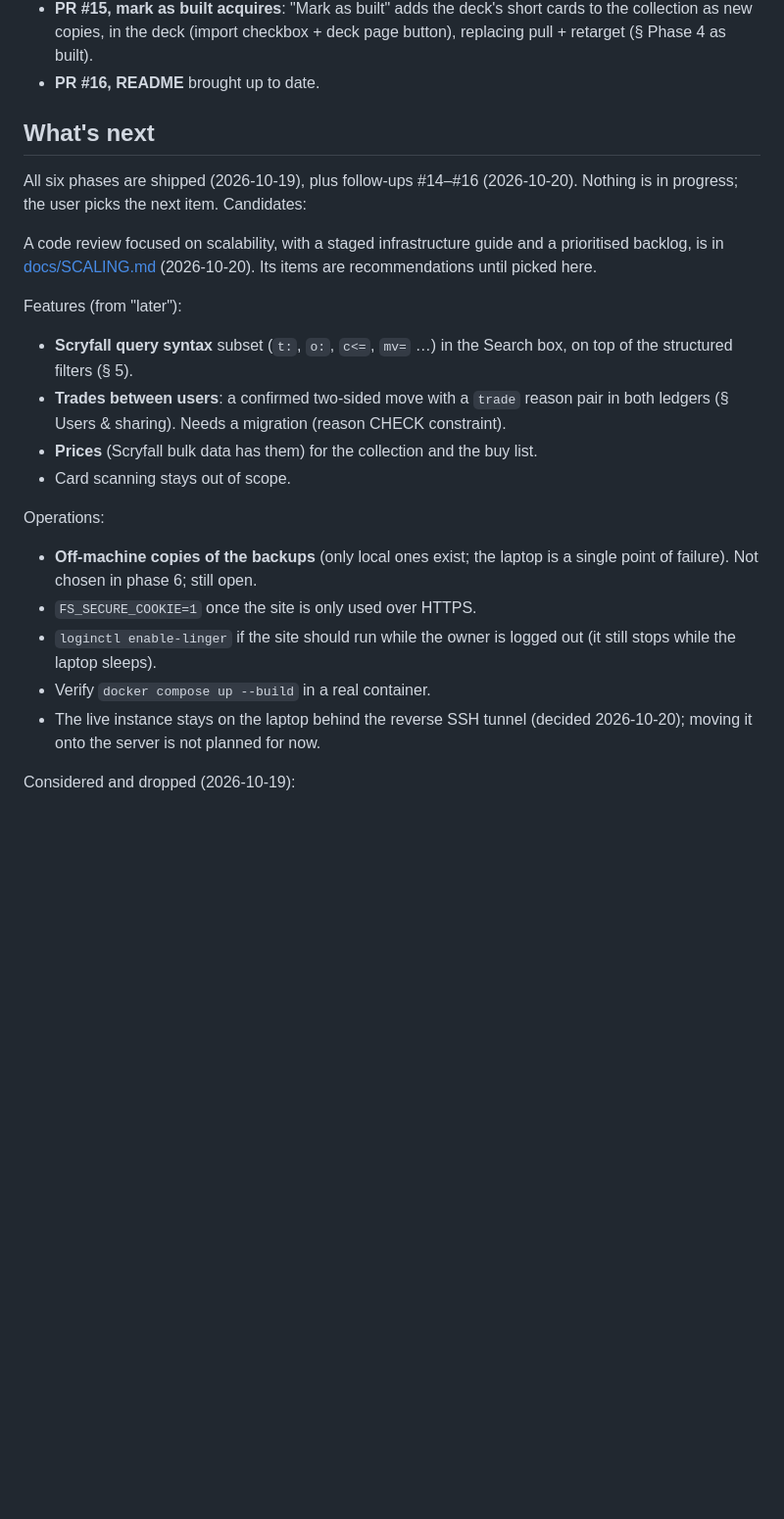
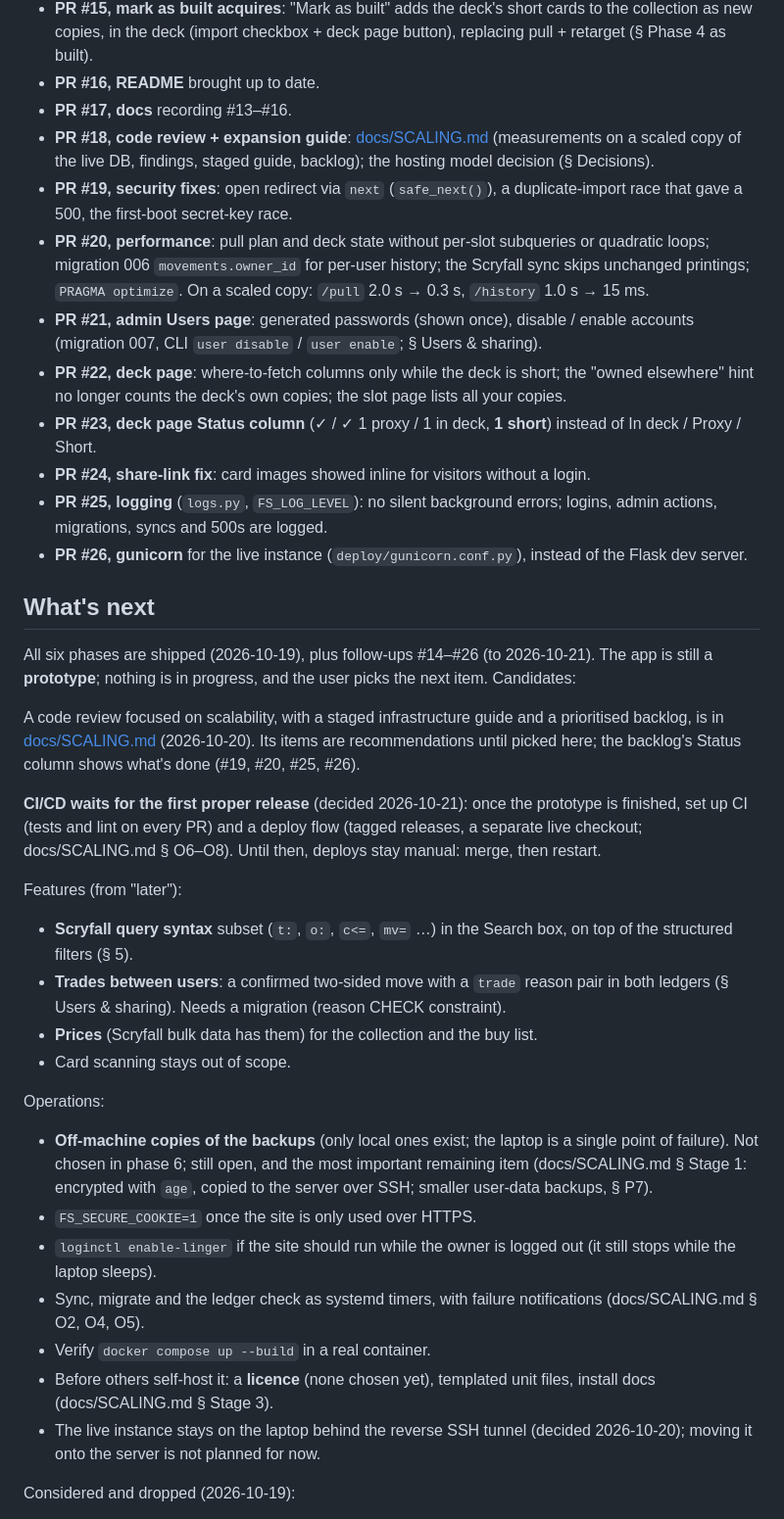
Before and after one commit to HallowDance/FranticSearch, a Markdown page: PLAN.md, the part around one of its changes. Shown at 98% size. Drawn GitHub-style; blank space fills up the shorter version.

```diff
--- a/PLAN.md
+++ b/PLAN.md
@@ -261,12 +261,24 @@ Domain logic (`ledger.py`, `deckplan.py` for deck state and pull/return planning
 - **PR #14, buy list format links**: the format dropdown looked broken without JS; now one link per format, list above the table.
 - **PR #15, mark as built acquires**: "Mark as built" adds the deck's short cards to the collection as new copies, in the deck (import checkbox + deck page button), replacing pull + retarget (§ Phase 4 as built).
 - **PR #16, README** brought up to date.
+- **PR #17, docs** recording #13–#16.
+- **PR #18, code review + expansion guide**: [docs/SCALING.md](docs/SCALING.md) (measurements on a scaled copy of the live DB, findings, staged guide, backlog); the hosting model decision (§ Decisions).
+- **PR #19, security fixes**: open redirect via `next` (`safe_next()`), a duplicate-import race that gave a 500, the first-boot secret-key race.
+- **PR #20, performance**: pull plan and deck state without per-slot subqueries or quadratic loops; migration 006 `movements.owner_id` for per-user history; the Scryfall sync skips unchanged printings; `PRAGMA optimize`. On a scaled copy: `/pull` 2.0 s → 0.3 s, `/history` 1.0 s → 15 ms.
+- **PR #21, admin Users page**: generated passwords (shown once), disable / enable accounts (migration 007, CLI `user disable` / `user enable`; § Users & sharing).
+- **PR #22, deck page**: where-to-fetch columns only while the deck is short; the "owned elsewhere" hint no longer counts the deck's own copies; the slot page lists all your copies.
+- **PR #23, deck page Status column** (✓ / ✓ 1 proxy / 1 in deck, **1 short**) instead of In deck / Proxy / Short.
+- **PR #24, share-link fix**: card images showed inline for visitors without a login.
+- **PR #25, logging** (`logs.py`, `FS_LOG_LEVEL`): no silent background errors; logins, admin actions, migrations, syncs and 500s are logged.
+- **PR #26, gunicorn** for the live instance (`deploy/gunicorn.conf.py`), instead of the Flask dev server.
 
 ## What's next
 
-All six phases are shipped (2026-10-19), plus follow-ups #14–#16 (2026-10-20). Nothing is in progress; the user picks the next item. Candidates:
+All six phases are shipped (2026-10-19), plus follow-ups #14–#26 (to 2026-10-21). The app is still a **prototype**; nothing is in progress, and the user picks the next item. Candidates:
 
-A code review focused on scalability, with a staged infrastructure guide and a prioritised backlog, is in [docs/SCALING.md](docs/SCALING.md) (2026-10-20). Its items are recommendations until picked here.
+A code review focused on scalability, with a staged infrastructure guide and a prioritised backlog, is in [docs/SCALING.md](docs/SCALING.md) (2026-10-20). Its items are recommendations until picked here; the backlog's Status column shows what's done (#19, #20, #25, #26).
+
+**CI/CD waits for the first proper release** (decided 2026-10-21): once the prototype is finished, set up CI (tests and lint on every PR) and a deploy flow (tagged releases, a separate live checkout; docs/SCALING.md § O6–O8). Until then, deploys stay manual: merge, then restart.
 
 Features (from "later"):
 - **Scryfall query syntax** subset (`t:`, `o:`, `c<=`, `mv=` …) in the Search box, on top of the structured filters (§ 5).
@@ -275,10 +287,12 @@ Features (from "later"):
 - Card scanning stays out of scope.
 
 Operations:
-- **Off-machine copies of the backups** (only local ones exist; the laptop is a single point of failure). Not chosen in phase 6; still open.
+- **Off-machine copies of the backups** (only local ones exist; the laptop is a single point of failure). Not chosen in phase 6; still open, and the most important remaining item (docs/SCALING.md § Stage 1: encrypted with `age`, copied to the server over SSH; smaller user-data backups, § P7).
 - `FS_SECURE_COOKIE=1` once the site is only used over HTTPS.
 - `loginctl enable-linger` if the site should run while the owner is logged out (it still stops while the laptop sleeps).
+- Sync, migrate and the ledger check as systemd timers, with failure notifications (docs/SCALING.md § O2, O4, O5).
 - Verify `docker compose up --build` in a real container.
+- Before others self-host it: a **licence** (none chosen yet), templated unit files, install docs (docs/SCALING.md § Stage 3).
 - The live instance stays on the laptop behind the reverse SSH tunnel (decided 2026-10-20); moving it onto the server is not planned for now.
 
 Considered and dropped (2026-10-19):
```
Also changed, not shown: other parts of PLAN.md (+2 -2 lines), CLAUDE.md (+12 -10 lines), README.md (+14 -5 lines).
